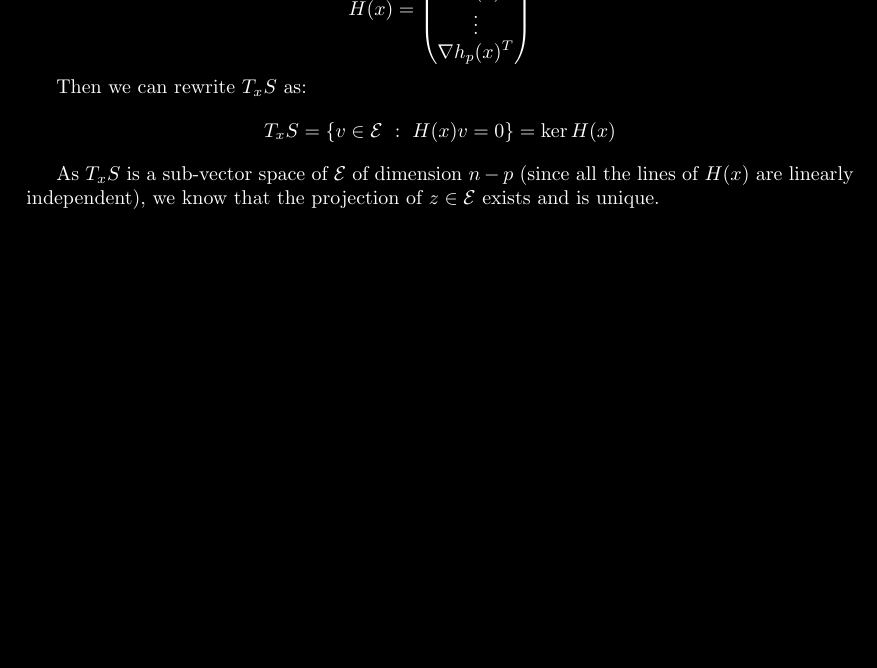
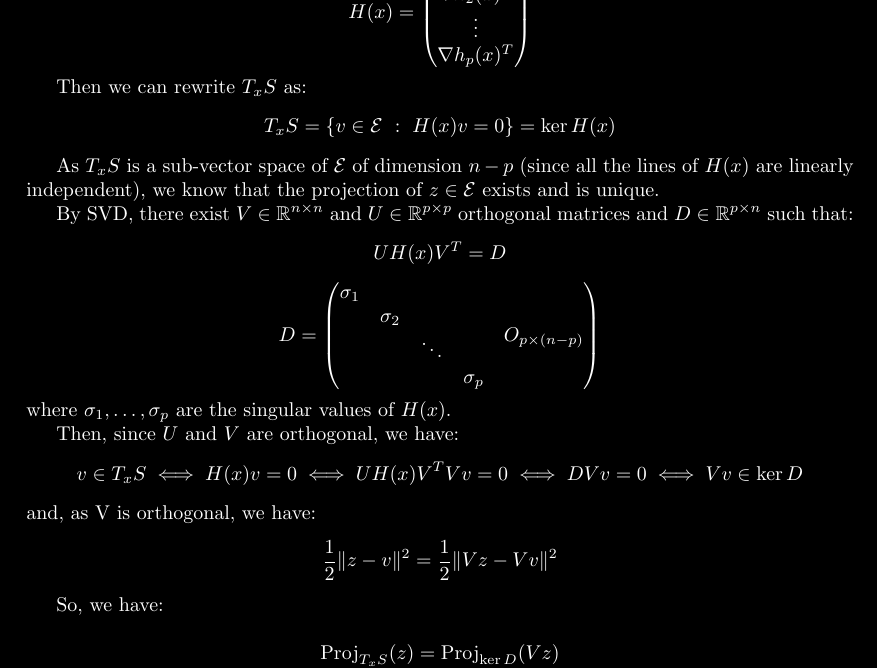
Before and after one commit to MmcLovinn/Homeworks, a LaTeX problem sheet (HW3/main.tex): part of page 5 of 11, cut so that both start at the same text, the shorter picture padded with empty space. Compiled offline with pdfLaTeX.

Commit message:
Im done with P1

```diff
--- a/HW3/main.tex
+++ b/HW3/main.tex
@@ -274,6 +274,36 @@ Then we can rewrite \(T_xS\) as:
 
 As \(T_xS\) is a sub-vector space of \(\es\) of dimension \(n-p\) (since all the lines of \(H(x)\) are linearly independent), we know that the projection of \(z\in \es\) exists and is unique.
 
+By SVD, there exist \(V\in\mathbb{R}^{n\times n}\) and \(U\in\mathbb{R}^{p\times p}\) orthogonal matrices and \(D\in\mathbb{R}^{p\times n}\) such that:
+\[
+  UH(x)V^T=D
+\]
+\[
+  D=\begin{pmatrix}
+    \begin{matrix}
+    \sigma_1 &  &  & \\
+     & \sigma_2 &  & \\
+     &  & \ddots & \\
+     &  &  & \sigma_p\\
+    \end{matrix} & O_{p\times(n-p)}\\
+    \end{pmatrix}
+\]
+where \(\sigma_1,\dots,\sigma_p\) are the singular values of \(H(x)\).
+
+Then, since \(U\) and \(V\) are orthogonal, we have:
+\[
+  v\in T_xS\iff H(x)v=0\iff UH(x)V^TVv=0\iff DVv=0\iff Vv\in \ker D
+\]
+and, as V is orthogonal, we have:
+\[
+  \frac{1}{2}\|z-v\|^2= \frac{1}{2}\|Vz-Vv\|^2
+\]
+
+So, we have:
+
+\[
+  \proj_{T_xS}(z)= \proj_{\ker D}(Vz)
+\]
 
 \newpage
 
```
Also changed, not shown: HW3/main.pdf, 3 other files.
